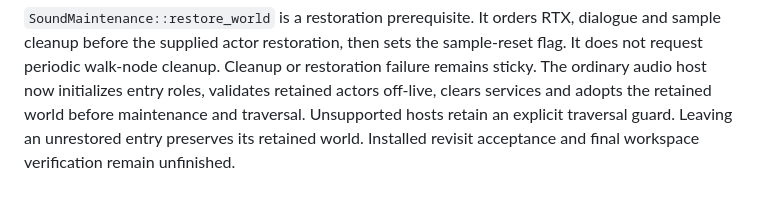
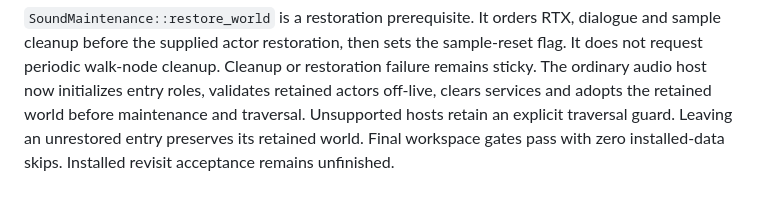
Before and after one commit to michidk/cyrus, a Markdown page: crates/cyrus-game/README.md, the part around the change. Rendered like a GitHub page.

Commit message:
docs(game): record passing retained-world restoration gates

```diff
--- a/crates/cyrus-game/README.md
+++ b/crates/cyrus-game/README.md
@@ -937,5 +937,5 @@ sample-reset flag. It does not request periodic walk-node cleanup. Cleanup or
 restoration failure remains sticky. The ordinary audio host now initializes entry roles, validates retained actors
 off-live, clears services and adopts the retained world before maintenance and
 traversal. Unsupported hosts retain an explicit traversal guard. Leaving an
-unrestored entry preserves its retained world. Installed revisit acceptance and
-final workspace verification remain unfinished.
+unrestored entry preserves its retained world. Final workspace gates pass with
+zero installed-data skips. Installed revisit acceptance remains unfinished.
```
Also changed, not shown: docs/ROADMAP.md (+3 -2 lines), docs/plans/2026-10-12-soup-completion.md (+3 -2 lines).
